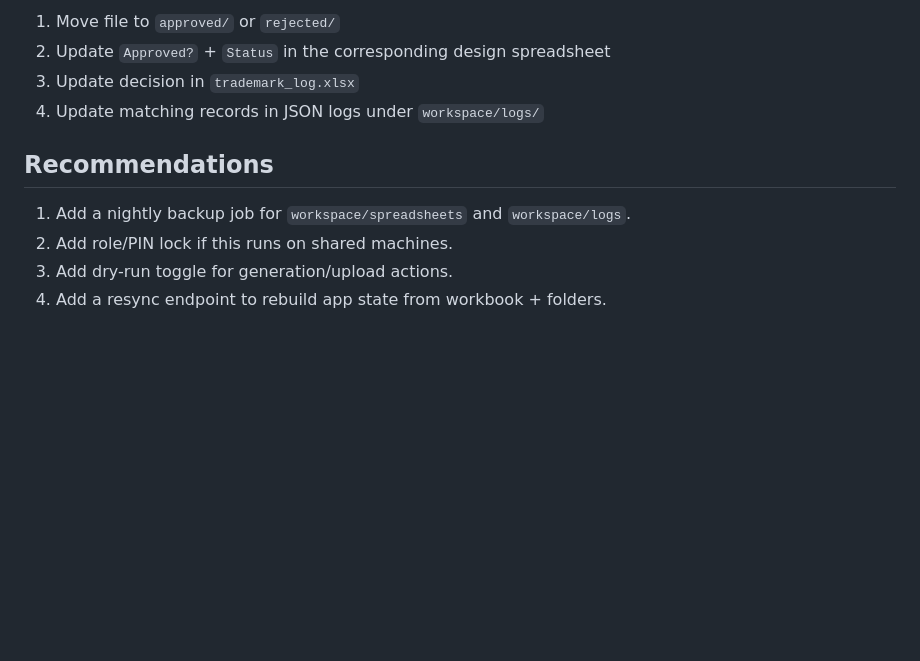
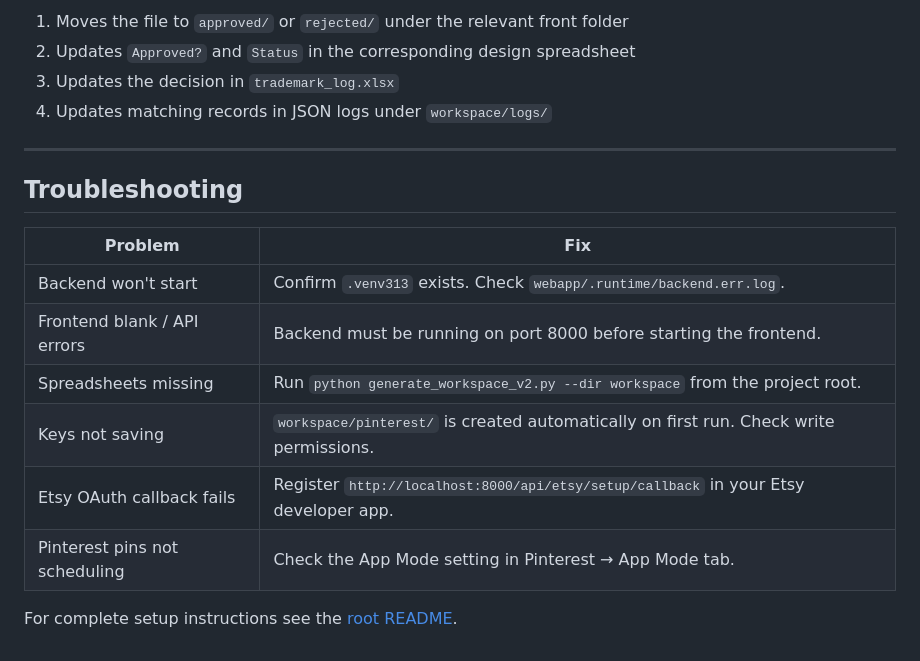
Before and after one commit to fernanhick/POD-business, a Markdown page: webapp/README.md, the part around one of its changes. Rendered like a GitHub page; blank space fills up the shorter version.

Commit message:
docs: add root README and update webapp README with full setup guide

```diff
--- a/webapp/README.md
+++ b/webapp/README.md
@@ -138,12 +164,20 @@ When approving/rejecting in the app, it will:
 
-1. Move file to `approved/` or `rejected/`
-2. Update `Approved?` + `Status` in the corresponding design spreadsheet
-3. Update decision in `trademark_log.xlsx`
-4. Update matching records in JSON logs under `workspace/logs/`
+1. Moves the file to `approved/` or `rejected/` under the relevant front folder
+2. Updates `Approved?` and `Status` in the corresponding design spreadsheet
+3. Updates the decision in `trademark_log.xlsx`
+4. Updates matching records in JSON logs under `workspace/logs/`
 
-## Recommendations
+---
 
-1. Add a nightly backup job for `workspace/spreadsheets` and `workspace/logs`.
-2. Add role/PIN lock if this runs on shared machines.
-3. Add dry-run toggle for generation/upload actions.
-4. Add a resync endpoint to rebuild app state from workbook + folders.
+## Troubleshooting
+
+| Problem | Fix |
+|---|---|
+| Backend won't start | Confirm `.venv313` exists. Check `webapp/.runtime/backend.err.log`. |
+| Frontend blank / API errors | Backend must be running on port 8000 before starting the frontend. |
+| Spreadsheets missing | Run `python generate_workspace_v2.py --dir workspace` from the project root. |
+| Keys not saving | `workspace/pinterest/` is created automatically on first run. Check write permissions. |
+| Etsy OAuth callback fails | Register `http://localhost:8000/api/etsy/setup/callback` in your Etsy developer app. |
+| Pinterest pins not scheduling | Check the App Mode setting in Pinterest → App Mode tab. |
+
+For complete setup instructions see the [root README](../README.md).
```
Also changed, not shown: other parts of webapp/README.md (+126 -100 lines), README.md (added, +320 -0 lines).
